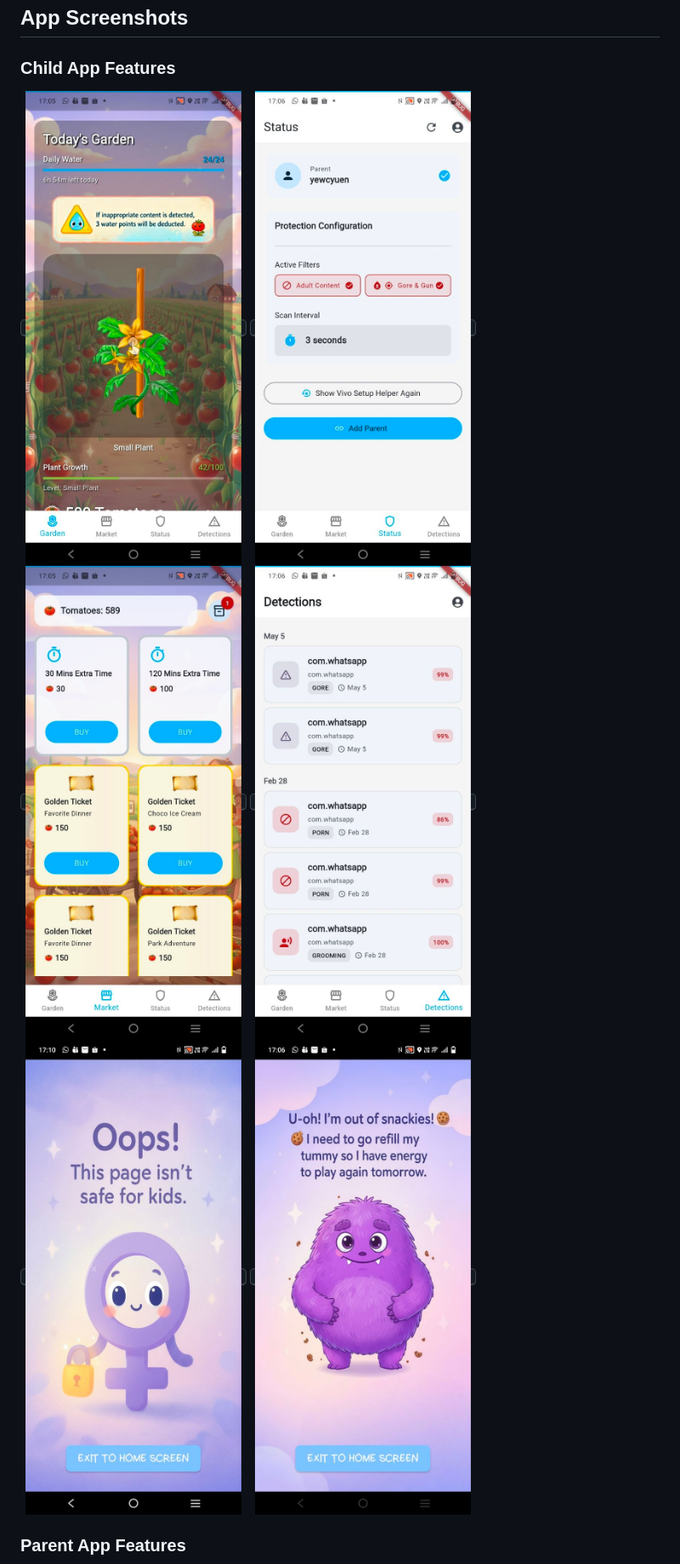
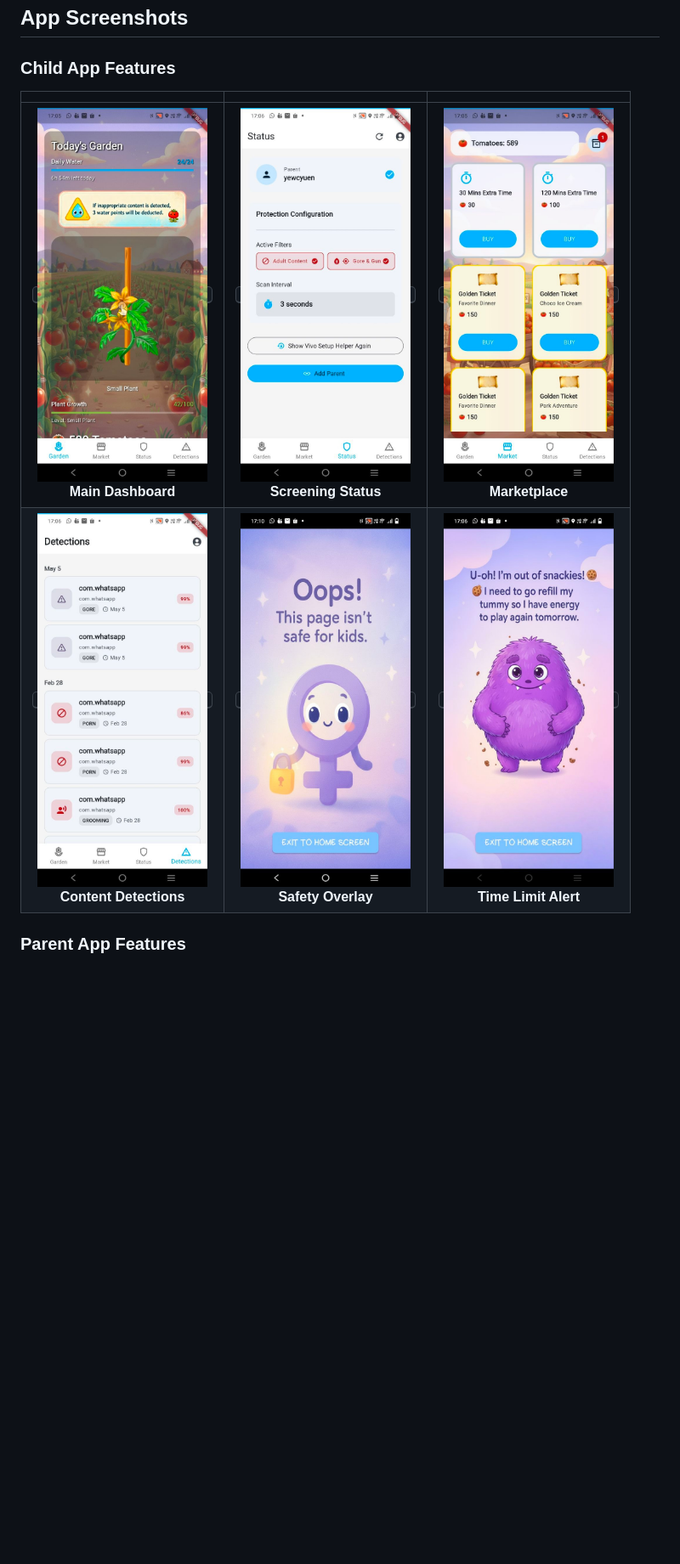
Before and after one commit to yewcy-byte/child_safe_app_V2, a Markdown page: README.md, the part around one of its changes. Shown at 85% size. Drawn GitHub-style; blank space fills up the shorter version.

```diff
--- a/README.md
+++ b/README.md
@@ -64,12 +64,10 @@ GuardianLens combines live content detection, behavior monitoring, and parent ac
 
 ### Child App Features
 
-<kbd>![Main Dashboard with Gamified Tomato Plant](assets/githubImages/child%20main%20dashboard%20with%20gamified%203D%20tomato%20plant%20system%20to%20encourage%20child%20to%20avoid%20inappropriate%20content%20%28child%20app%29.jpg)</kbd>
-<kbd>![Real-time Screening Status](assets/githubImages/child%20real%20time%20screening%20status%20%28child%20app%29.jpg)</kbd>
-<kbd>![Tomato Marketplace](assets/githubImages/tomato%20market%20place%20for%20children%20to%20purchase%20more%20screentime%20and%20custom%20gifts%20from%20parents%28child%20app%29.jpg)</kbd>
-<kbd>![Inappropriate Content Detections](assets/githubImages/inappropriate%20content%20detections%20%28child%20app%29.jpg)</kbd>
-<kbd>![Unsafe Content Overlay](assets/githubImages/overlay%20when%20porno%20detected%20%28child%20app%29.jpg)</kbd>
-<kbd>![App Time Limit Exceeded](assets/githubImages/app%20time%20limit%20exceeded%20%28child%20app%29.jpg)</kbd>
+| | | |
+|:---:|:---:|:---:|
+| <kbd><img src="assets/githubImages/child%20main%20dashboard%20with%20gamified%203D%20tomato%20plant%20system%20to%20encourage%20child%20to%20avoid%20inappropriate%20content%20%28child%20app%29.jpg" width="200"/></kbd><br/>**Main Dashboard** | <kbd><img src="assets/githubImages/child%20real%20time%20screening%20status%20%28child%20app%29.jpg" width="200"/></kbd><br/>**Screening Status** | <kbd><img src="assets/githubImages/tomato%20market%20place%20for%20children%20to%20purchase%20more%20screentime%20and%20custom%20gifts%20from%20parents%28child%20app%29.jpg" width="200"/></kbd><br/>**Marketplace** |
+| <kbd><img src="assets/githubImages/inappropriate%20content%20detections%20%28child%20app%29.jpg" width="200"/></kbd><br/>**Content Detections** | <kbd><img src="assets/githubImages/overlay%20when%20porno%20detected%20%28child%20app%29.jpg" width="200"/></kbd><br/>**Safety Overlay** | <kbd><img src="assets/githubImages/app%20time%20limit%20exceeded%20%28child%20app%29.jpg" width="200"/></kbd><br/>**Time Limit Alert** |
 
 ### Parent App Features
 
```
Also changed, not shown: other parts of README.md (+4 -4 lines).
